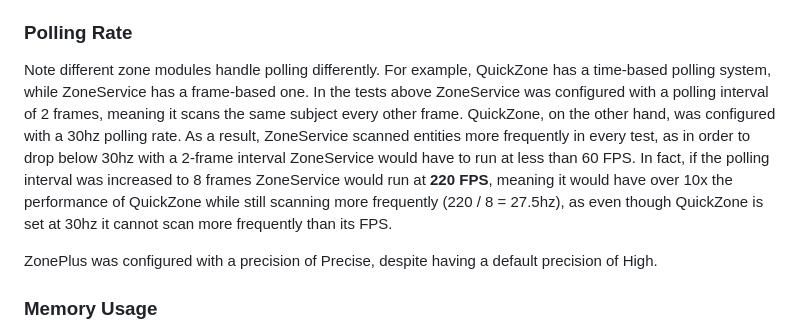
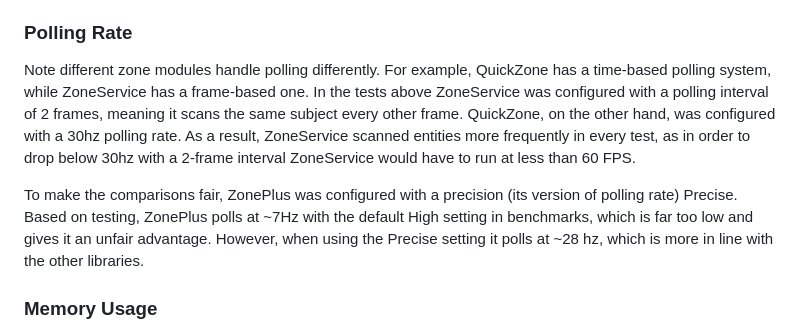
Before and after one commit to breadboardengineer1234/ZoneService, a Markdown page: README.md, the part around the change. Rendered like a GitHub page.

```diff
--- a/README.md
+++ b/README.md
@@ -61,9 +61,9 @@ A similar accommodation was made for ZonePlus. Furthermore, ZonePlus is differen
 The other 3 libraries are simply too slow to handle these tests. No amount of task.waits or other tricks can save them from running out of execution time during initialization. Even if they got past it, they would still crash studio during runtime. QuickZone and ZoneService are orders of magnitude faster than the other 3, to an extent not captured by the light tests. In fact, the main point of the heavy tests is to observe the performance difference between the two, as the light tests don't have enough load to tell them apart.
 
 ### Polling Rate
-Note different zone modules handle polling differently. For example, QuickZone has a time-based polling system, while ZoneService has a frame-based one. In the tests above ZoneService was configured with a polling interval of 2 frames, meaning it scans the same subject every other frame. QuickZone, on the other hand, was configured with a 30hz polling rate. As a result, ZoneService scanned entities more frequently in every test, as in order to drop below 30hz with a 2-frame interval ZoneService would have to run at less than 60 FPS. In fact, if the polling interval was increased to 8 frames ZoneService would run at **220 FPS**, meaning it would have over 10x the performance of QuickZone while still scanning more frequently (220 / 8 = 27.5hz), as even though QuickZone is set at 30hz it cannot scan more frequently than its FPS.
+Note different zone modules handle polling differently. For example, QuickZone has a time-based polling system, while ZoneService has a frame-based one. In the tests above ZoneService was configured with a polling interval of 2 frames, meaning it scans the same subject every other frame. QuickZone, on the other hand, was configured with a 30hz polling rate. As a result, ZoneService scanned entities more frequently in every test, as in order to drop below 30hz with a 2-frame interval ZoneService would have to run at less than 60 FPS.
 
-ZonePlus was configured with a precision of Precise, despite having a default precision of High.
+To make the comparisons fair, ZonePlus was configured with a precision (its version of polling rate) Precise. Based on testing, ZonePlus polls at ~7Hz with the default High setting in benchmarks, which is far too low and gives it an unfair advantage. However, when using the Precise setting it polls at ~28 hz, which is more in line with the other libraries.
 
 ### Memory Usage
 The memory usage is recorded separately from the FPS. Each zone module is run individually for each test and I manually opened console and recorded the usage shown in the Luau heap.
```
